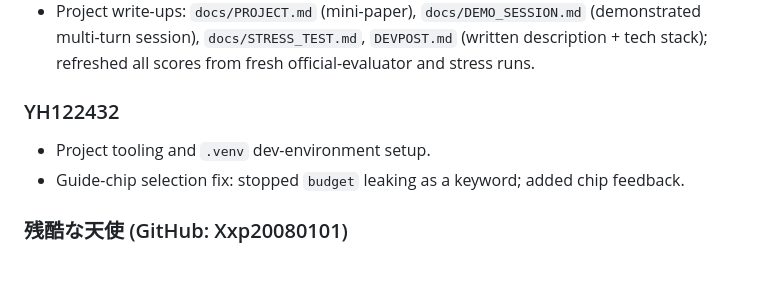
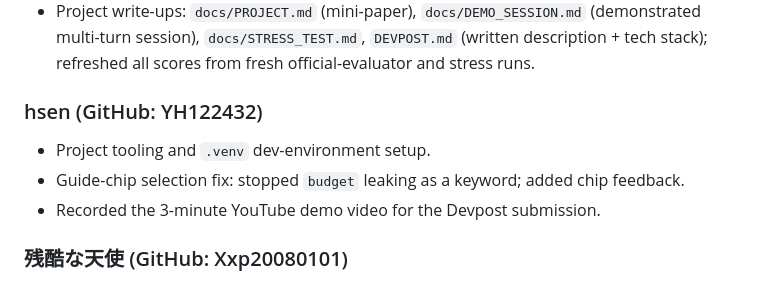
Before and after one commit to Entropino-ai/EntroShop, a Markdown page: docs/TEAM_CONTRIBUTIONS.md, the part around the change. GitHub-like rendering.

Commit message:
Team record: hsen (YH122432) recorded the demo video

```diff
--- a/docs/TEAM_CONTRIBUTIONS.md
+++ b/docs/TEAM_CONTRIBUTIONS.md
@@ -41,11 +41,12 @@ Non-code work is listed where it maps to specific deliverables.
   (written description + tech stack); refreshed all scores from fresh
   official-evaluator and stress runs.
 
-### YH122432
+### hsen (GitHub: YH122432)
 
 - Project tooling and `.venv` dev-environment setup.
 - Guide-chip selection fix: stopped `budget` leaking as a keyword; added chip
   feedback.
+- Recorded the 3-minute YouTube demo video for the Devpost submission.
 
 ### 残酷な天使 (GitHub: Xxp20080101)
 
```
Also changed, not shown: docs/PROJECT.md (+1 -1 lines).
